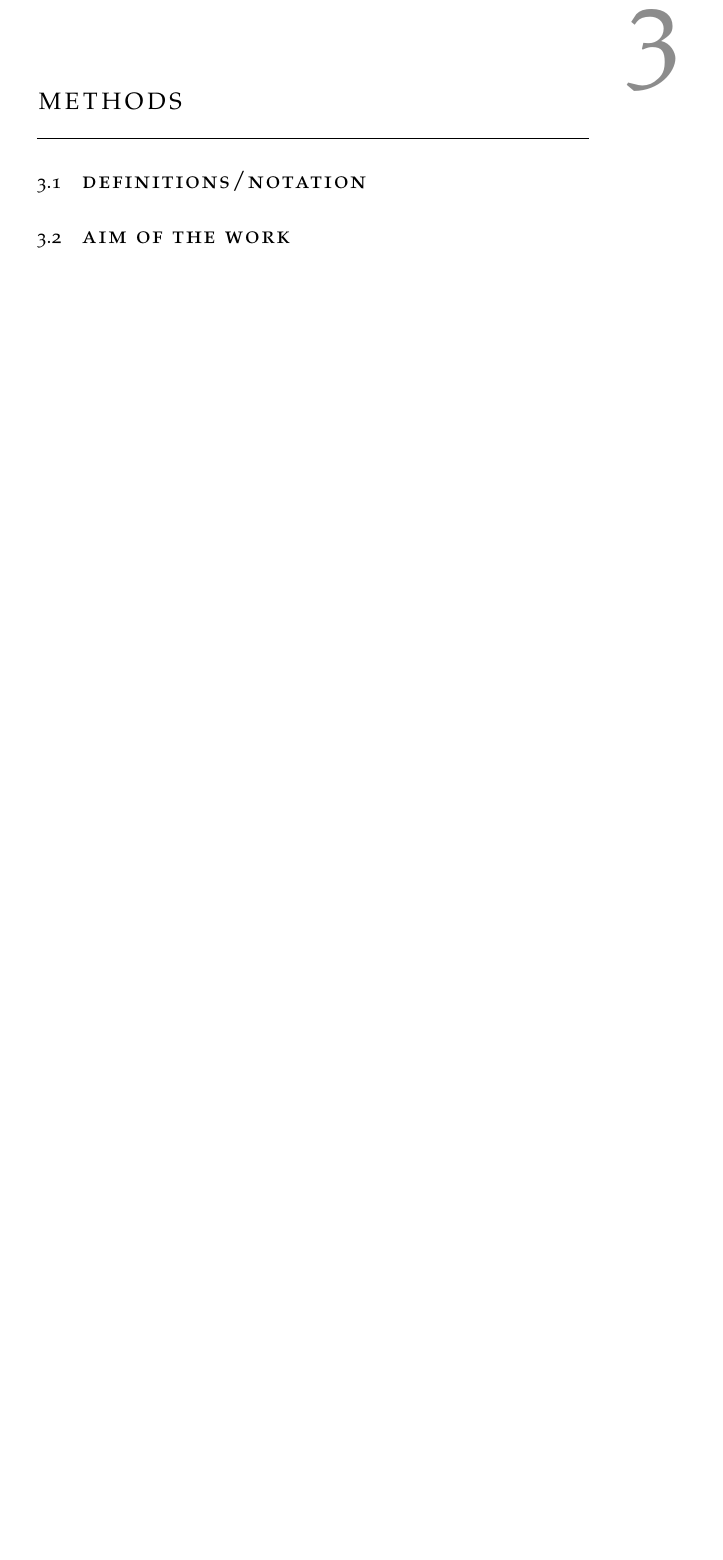
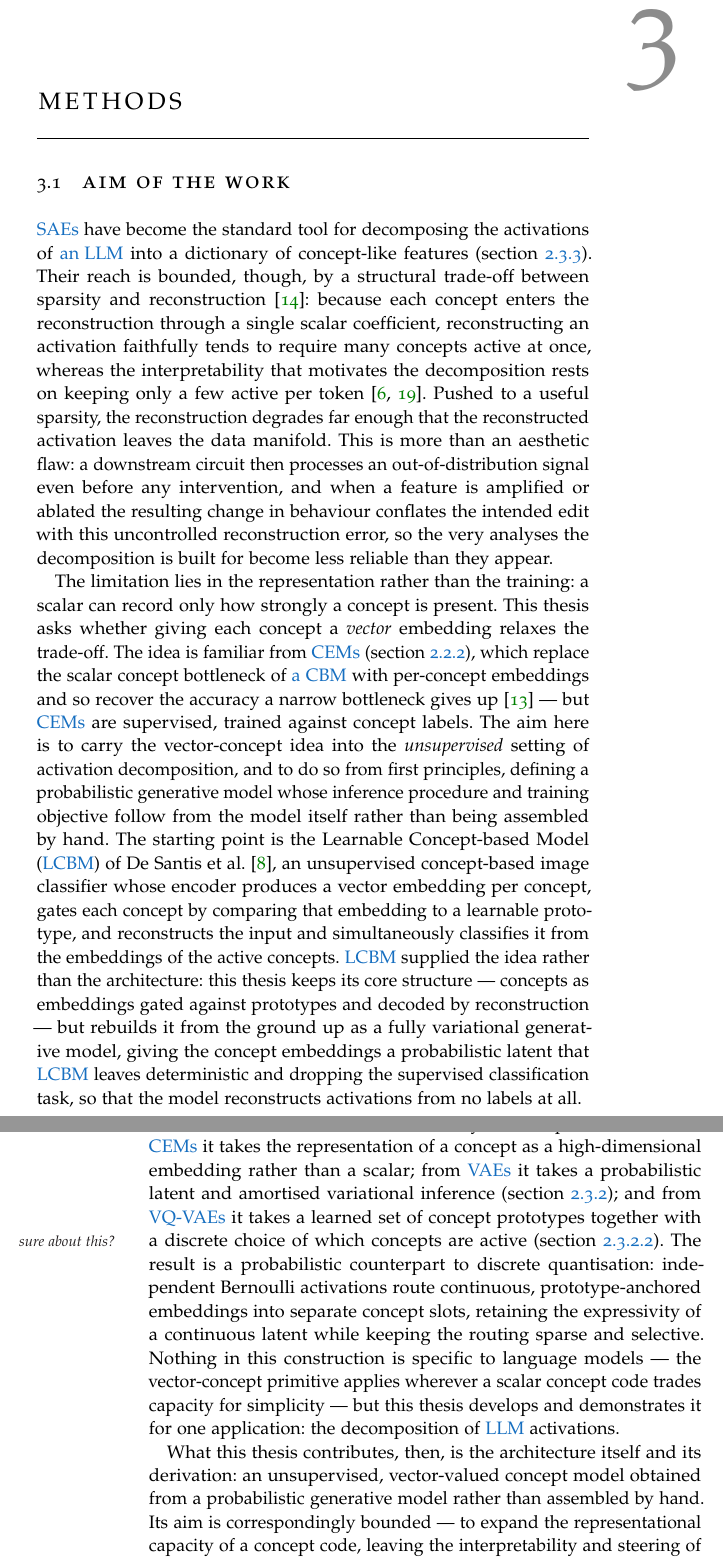
Before and after one commit to marchfra/master-thesis, a LaTeX thesis (thesis.tex, which reads Chapters/C03_Methods.tex): part of page 33 of 47 before the commit and two parts of pages 33 and 34 of 51 after it, the two joined at a grey line, cut so that both start at the same text, the shorter picture padded with empty space. The pictures show the PDF file thesis.pdf that the author committed with the source.

Commit message:
Draft Aim of work section

```diff
--- a/Chapters/C03_Methods.tex
+++ b/Chapters/C03_Methods.tex
@@ -1,23 +1,101 @@
 %************************************************
 \chapter{Methods} \label{ch:methods}
 %************************************************
-% \lipsum[1]
+
+% TODO chapter opener (Mizzaro: objective + ordered section preview) — draft once
+% the sections exist.
+
+\section{Aim of the Work} \label{sec:methods:aim}
+
+\acp{SAE} have become the standard tool for decomposing the activations of
+\iac{LLM} into a dictionary of concept-like features
+(\cref{sec:background:ae:sae}). Their
+reach is bounded, though, by a structural trade-off between sparsity and
+reconstruction \citep{gaoScalingEvaluatingSparse2024}: because each concept
+enters the reconstruction through a single scalar coefficient, reconstructing an
+activation faithfully tends to require many concepts active at once, whereas the
+interpretability that motivates the decomposition rests on keeping only a few
+active per token \citep{hubenSparseAutoencodersFind2023,%
+brickenMonosemanticityDecomposingLanguage2023}.
+Pushed to a useful sparsity, the reconstruction degrades far enough that the
+reconstructed activation leaves the data manifold. This is more than an
+aesthetic flaw: a downstream circuit then processes an out-of-distribution
+signal even before any intervention, and when a feature is amplified or ablated
+the resulting change in behaviour conflates the intended edit with this
+uncontrolled reconstruction error, so the very analyses the decomposition is
+built for become less reliable than they appear.
+
+The limitation lies in the representation rather than the training: a scalar can
+record only how strongly a concept is present. This thesis asks whether giving
+each concept a \textit{vector} embedding relaxes the trade-off. The idea is
+familiar from \acp{CEM}
+(\cref{sec:background:xai:c-xai}), which
+replace the scalar concept bottleneck of \iac{CBM} with per-concept embeddings
+and so recover the accuracy a narrow bottleneck gives up
+\citep{espinosazarlengaConceptEmbeddingModels2022} --- but \acp{CEM} are
+supervised, trained against concept labels. The aim here is to carry the
+vector-concept idea into the \textit{unsupervised} setting of activation
+decomposition, and to do so from first principles, defining a probabilistic
+generative model whose inference procedure and training objective follow from
+the model itself rather than being assembled by hand. The starting point is the
+\ac{LCBM} of \citet{desantisBetterGeneralizationInterpretability2025}, an
+unsupervised concept-based image classifier whose encoder produces a vector
+embedding per concept, gates each concept by comparing that embedding to a
+learnable prototype, and reconstructs the input and simultaneously classifies it
+from the embeddings of the active concepts. \ac{LCBM} supplied the idea rather
+than the architecture: this thesis keeps its core structure --- concepts as
+embeddings gated against prototypes and decoded by reconstruction --- but
+rebuilds it from the ground up as a fully variational generative model, giving
+the concept embeddings a probabilistic latent that \ac{LCBM} leaves
+deterministic and dropping the supervised classification task, so that the model
+reconstructs activations from no labels at all.
+
+That model --- the \ac{VAEE} --- sits where three of the families surveyed in
+\cref{ch:background} meet. From
+\acp{CEM} it takes the representation of a concept as a high-dimensional
+embedding rather than a scalar; from \acp{VAE} it takes a probabilistic latent
+and amortised variational inference
+(\cref{sec:background:ae:vae});
+and from \acp{VQVAE} it takes a learned set of concept prototypes together with
+a discrete choice of which concepts are active\graffito{sure about this?}
+(\cref{sec:background:ae:vae:arch}). The
+result is a probabilistic counterpart to discrete quantisation: independent
+Bernoulli activations route continuous, prototype-anchored embeddings into
+separate concept slots, retaining the expressivity of a continuous latent while
+keeping the routing sparse and selective. Nothing in this construction is
+specific to language models --- the vector-concept primitive applies wherever a
+scalar concept code trades capacity for simplicity --- but this thesis develops
+and demonstrates it for one application: the decomposition of \ac{LLM}
+activations.
+
+What this thesis contributes, then, is the architecture itself and its
+derivation: an unsupervised, vector-valued concept model obtained from a
+probabilistic generative model rather than assembled by hand. Its aim is
+correspondingly bounded --- to expand the representational capacity of a concept
+code, leaving the interpretability and steering of the recovered concepts to
+future work --- and \cref{ch:experiments} tests it on
+the decomposition of \ac{LLM} activations.
 
 \section{Definitions/Notation} \label{sec:methods:def}
-% \lipsum[1-3]
-
-\section{Aim of the Work} \label{sec:methods:aim}
-% \lipsum[1-3]
+% TODO: the reconciled VAEE notation (see .claude/notation.md "VAEE notation
+% LOCKED") + the "prototype" disambiguation (VAEE h_k vs XAI input-instance).
 
 \section{Model Development} \label{sec:methods:model}
-% \lipsum[1-3]
     \subsection{Probabilistic Formulation} \label{sec:methods:model:proba}
-    % \lipsum[1-5]
+    % TODO: Gated Gaussian generative model (c -> z -> x) + PGM; amortised
+    % inference (encoder, embedding posterior, prototype-similarity gating,
+    % Gumbel-Sigmoid, gating step); the ELBO (3 terms) -> design choices ->
+    % practical loss; similarity metrics. Full A.1/A.2 algebra goes to
+    % Chapters/C0A_VAEEDerivations (app:vaee:gating, app:vaee:elbo).
+
     \subsection{Architectures} \label{sec:methods:model:arch}
-    % \lipsum[1-3]
+    % TODO: encoder/decoder instantiations (shallow/linear/MLP); stacked vs summed
+    % topologies (stacked = headline); interventions (formulation supports them;
+    % evaluation deferred to future work); decoder orthogonality (formulated then
+    % dropped as empirically negligible).
 
 \section*{Conclusions}
-% \lipsum[1]
+% TODO: bridge to C04 (Experiments).
 
 
 %*****************************************
```
Also changed, not shown: Chapters/C0A_VAEEDerivations.tex (added, +22 -0 lines), FrontBackmatter/Acronyms.tex (+6 -0 lines), classicthesis-config.tex (+1 -1 lines), thesis.tex (+1 -1 lines), thesis.pdf.
